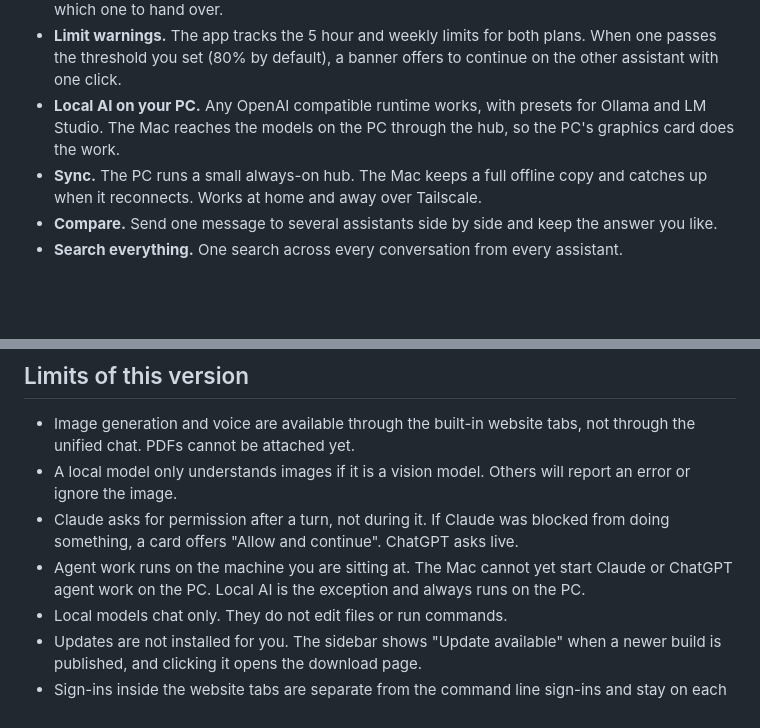
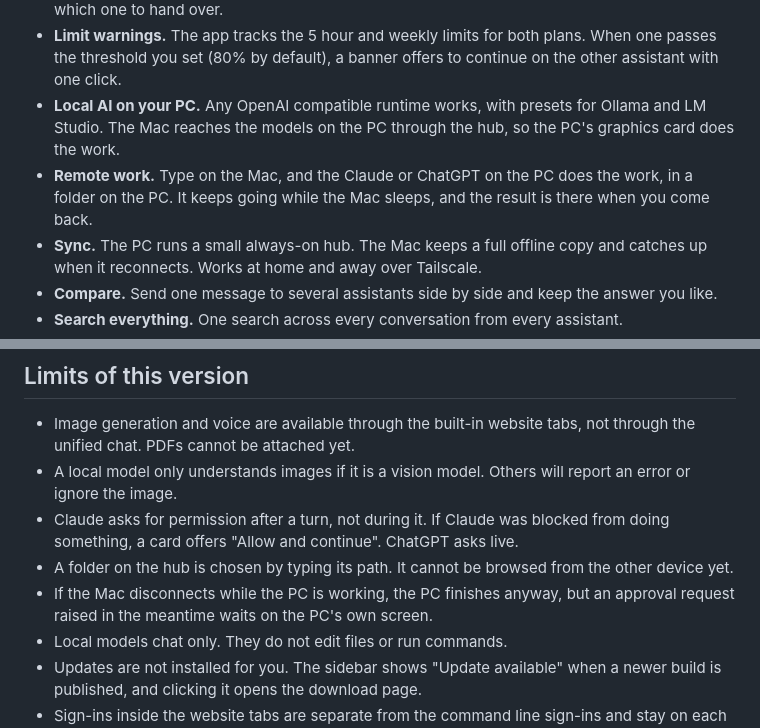
Before and after one commit to Doggo252/chaudecal-ai, a Markdown page: README.md, 2 parts joined by grey strips. Drawn GitHub-style; blank space fills up the shorter version.

```diff
--- a/README.md
+++ b/README.md
@@ -11,6 +11,7 @@ One desktop app for Claude, ChatGPT and local AI, on Mac and Windows. Conversati
 - **Context that travels.** Every conversation keeps two running context files up to date: a summary with the recent messages, and the full transcript. Switch assistants at any time and choose which one to hand over.
 - **Limit warnings.** The app tracks the 5 hour and weekly limits for both plans. When one passes the threshold you set (80% by default), a banner offers to continue on the other assistant with one click.
 - **Local AI on your PC.** Any OpenAI compatible runtime works, with presets for Ollama and LM Studio. The Mac reaches the models on the PC through the hub, so the PC's graphics card does the work.
+- **Remote work.** Type on the Mac, and the Claude or ChatGPT on the PC does the work, in a folder on the PC. It keeps going while the Mac sleeps, and the result is there when you come back.
 - **Sync.** The PC runs a small always-on hub. The Mac keeps a full offline copy and catches up when it reconnects. Works at home and away over Tailscale.
 - **Compare.** Send one message to several assistants side by side and keep the answer you like.
 - **Search everything.** One search across every conversation from every assistant.
@@ -127,7 +144,8 @@ Turn on "Keep summaries up to date with local AI" to have a local model write th
 - Image generation and voice are available through the built-in website tabs, not through the unified chat. PDFs cannot be attached yet.
 - A local model only understands images if it is a vision model. Others will report an error or ignore the image.
 - Claude asks for permission after a turn, not during it. If Claude was blocked from doing something, a card offers "Allow and continue". ChatGPT asks live.
-- Agent work runs on the machine you are sitting at. The Mac cannot yet start Claude or ChatGPT agent work on the PC. Local AI is the exception and always runs on the PC.
+- A folder on the hub is chosen by typing its path. It cannot be browsed from the other device yet.
+- If the Mac disconnects while the PC is working, the PC finishes anyway, but an approval request raised in the meantime waits on the PC's own screen.
 - Local models chat only. They do not edit files or run commands.
 - Updates are not installed for you. The sidebar shows "Update available" when a newer build is published, and clicking it opens the download page.
 - Sign-ins inside the website tabs are separate from the command line sign-ins and stay on each machine.
```
Also changed, not shown: other parts of README.md (+17 -1 lines), docs/PLAN.md (+18 -6 lines), docs/screenshots/remote.png (added), 16 other files.
